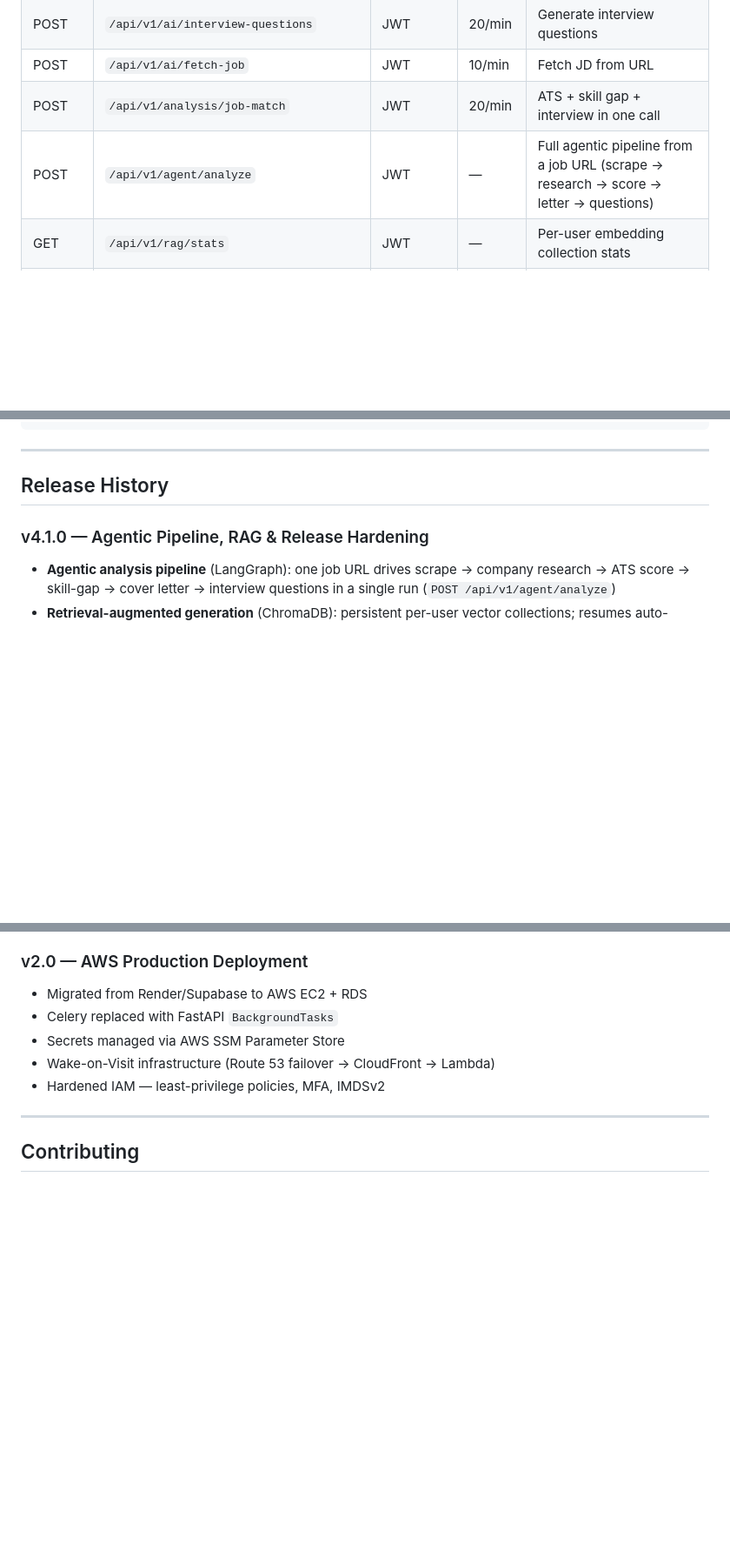
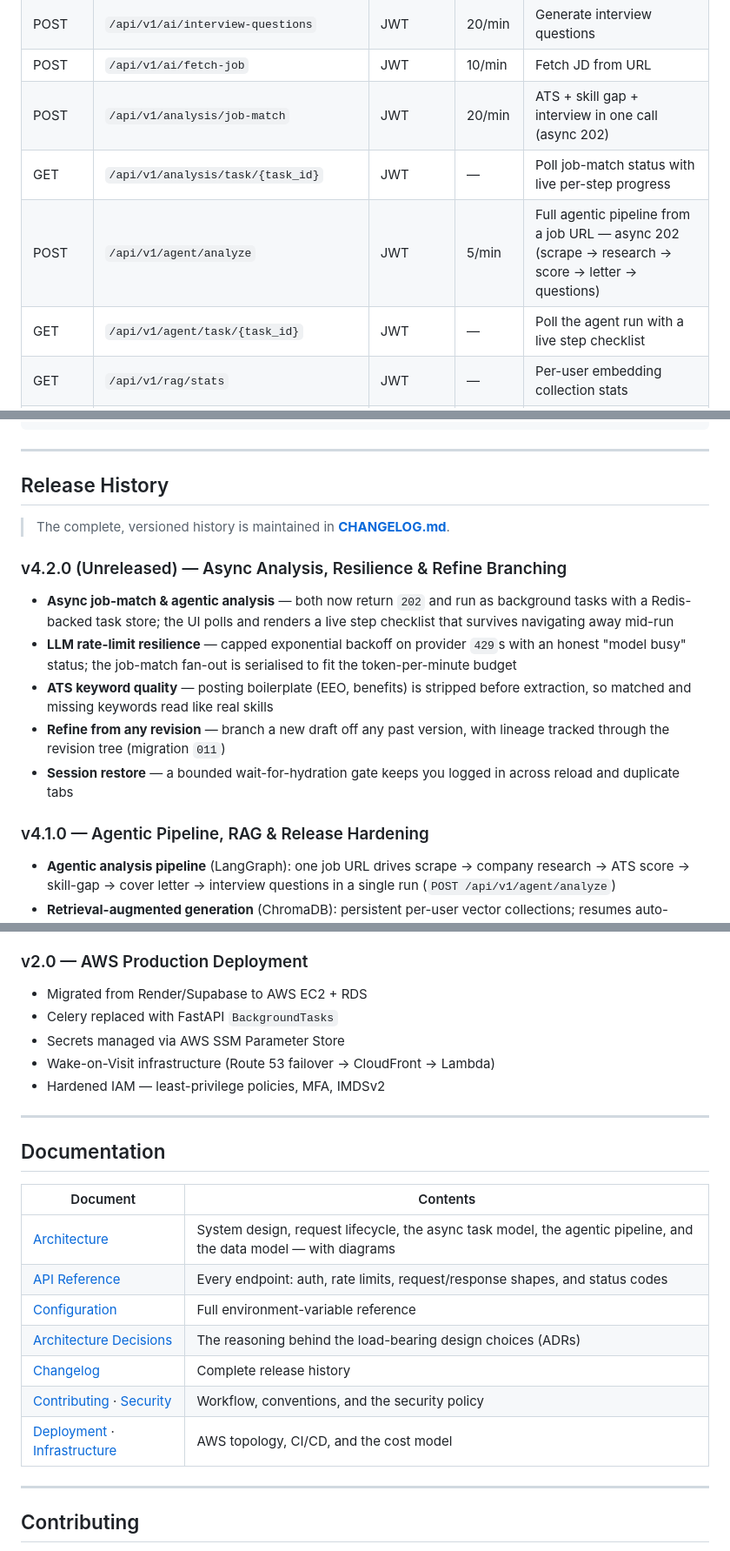
Before and after one commit to deeason7/ai-career-hub, a Markdown page: README.md, 3 parts joined by grey strips. Shown at 87% size. GitHub-like rendering; blank space fills up the shorter version.

Commit message:
docs: add a changelog and document the v4.2 features

```diff
--- a/README.md
+++ b/README.md
@@ -167,8 +173,10 @@ Upload your resume, score it against job descriptions, generate honest cover let
 | POST | `/api/v1/ai/skill-gap` | JWT | 20/min | Skill gap analysis |
 | POST | `/api/v1/ai/interview-questions` | JWT | 20/min | Generate interview questions |
 | POST | `/api/v1/ai/fetch-job` | JWT | 10/min | Fetch JD from URL |
-| POST | `/api/v1/analysis/job-match` | JWT | 20/min | ATS + skill gap + interview in one call |
-| POST | `/api/v1/agent/analyze` | JWT | — | Full agentic pipeline from a job URL (scrape → research → score → letter → questions) |
+| POST | `/api/v1/analysis/job-match` | JWT | 20/min | ATS + skill gap + interview in one call (async 202) |
+| GET | `/api/v1/analysis/task/{task_id}` | JWT | — | Poll job-match status with live per-step progress |
+| POST | `/api/v1/agent/analyze` | JWT | 5/min | Full agentic pipeline from a job URL — async 202 (scrape → research → score → letter → questions) |
+| GET | `/api/v1/agent/task/{task_id}` | JWT | — | Poll the agent run with a live step checklist |
 | GET | `/api/v1/rag/stats` | JWT | — | Per-user embedding collection stats |
 | POST | `/api/v1/rag/search` | JWT | — | Semantic search over indexed documents |
 | POST | `/api/v1/rag/reindex` | JWT | — | Rebuild embeddings (async 202) |
@@ -334,6 +343,15 @@ Off-Hours:
 
 ## Release History
 
+> The complete, versioned history is maintained in **[CHANGELOG.md](./CHANGELOG.md)**.
+
+### v4.2.0 (Unreleased) — Async Analysis, Resilience & Refine Branching
+- **Async job-match & agentic analysis** — both now return `202` and run as background tasks with a Redis-backed task store; the UI polls and renders a live step checklist that survives navigating away mid-run
+- **LLM rate-limit resilience** — capped exponential backoff on provider `429`s with an honest "model busy" status; the job-match fan-out is serialised to fit the token-per-minute budget
+- **ATS keyword quality** — posting boilerplate (EEO, benefits) is stripped before extraction, so matched and missing keywords read like real skills
+- **Refine from any revision** — branch a new draft off any past version, with lineage tracked through the revision tree (migration `011`)
+- **Session restore** — a bounded wait-for-hydration gate keeps you logged in across reload and duplicate tabs
+
 ### v4.1.0 — Agentic Pipeline, RAG & Release Hardening
 - **Agentic analysis pipeline** (LangGraph): one job URL drives scrape → company research → ATS score → skill-gap → cover letter → interview questions in a single run (`POST /api/v1/agent/analyze`)
 - **Retrieval-augmented generation** (ChromaDB): persistent per-user vector collections; resumes auto-embed on upload, cover letters and job descriptions are indexed after generation, with a FAISS fallback (`/api/v1/rag/stats` · `/search` · `/reindex`)
@@ -395,6 +413,20 @@ Off-Hours:
 
 ---
 
+## Documentation
+
+| Document | Contents |
+|---|---|
+| [Architecture](./docs/ARCHITECTURE.md) | System design, request lifecycle, the async task model, the agentic pipeline, and the data model — with diagrams |
+| [API Reference](./docs/API.md) | Every endpoint: auth, rate limits, request/response shapes, and status codes |
+| [Configuration](./docs/CONFIGURATION.md) | Full environment-variable reference |
+| [Architecture Decisions](./docs/adr/) | The reasoning behind the load-bearing design choices (ADRs) |
+| [Changelog](./CHANGELOG.md) | Complete release history |
+| [Contributing](./CONTRIBUTING.md) · [Security](./SECURITY.md) | Workflow, conventions, and the security policy |
+| [Deployment](./DEPLOYMENT.md) · [Infrastructure](./INFRASTRUCTURE.md) | AWS topology, CI/CD, and the cost model |
+
+---
+
 ## Contributing
 
 1. Fork → `git checkout -b feat/your-feature`
```
Also changed, not shown: other parts of README.md (+8 -1 lines), CHANGELOG.md (added, +143 -0 lines).
